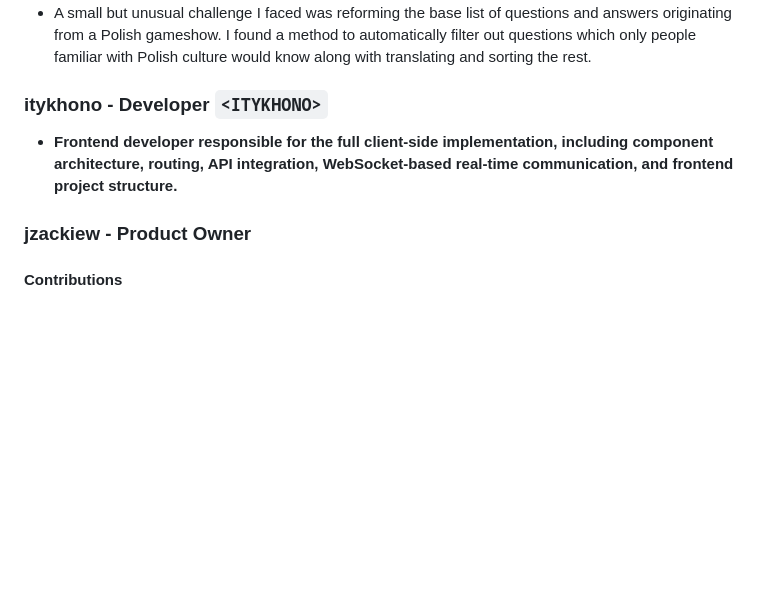
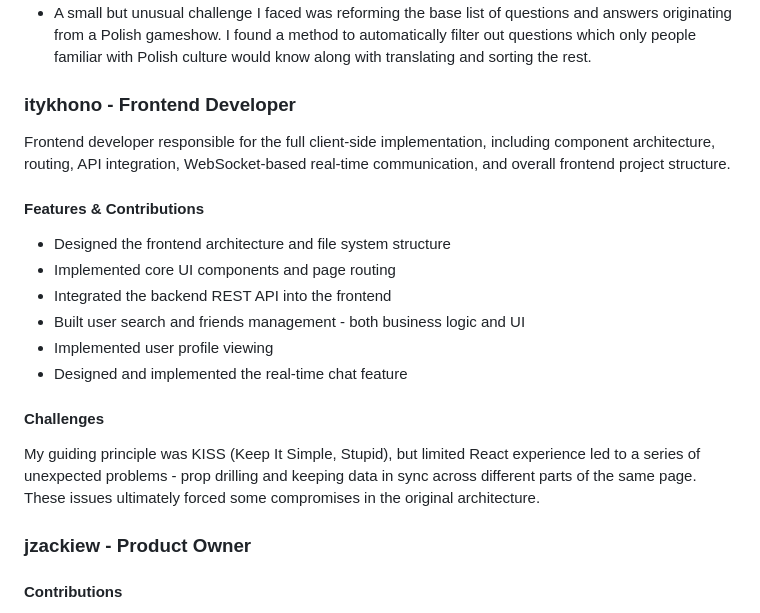
Before and after one commit to Jzackiewicz/42_ft_transcendence, a Markdown page: README.md, the part around the change. Rendered like a GitHub page; blank space fills up the shorter version.

Commit message:
merged itykhonos readme

```diff
--- a/README.md
+++ b/README.md
@@ -364,9 +364,22 @@ the whole development team with automated feedback through the GitHub UI.
 <br> Looking back I am amazed I was able to start work on such a module as my first issue.
 - A small but unusual challenge I faced was reforming the base list of questions and answers originating from a Polish gameshow. I found a method to automatically filter out questions which only people familiar with Polish culture would know along with translating and sorting the rest.
 
-### itykhono - Developer `<ITYKHONO>`
+### itykhono - Frontend Developer
 
-- **Frontend developer responsible for the full client-side implementation, including component architecture, routing, API integration, WebSocket-based real-time communication, and frontend project structure.**
+Frontend developer responsible for the full client-side implementation, including component architecture, routing, API integration, WebSocket-based real-time communication, and overall frontend project structure.
+
+#### Features & Contributions
+
+- Designed the frontend architecture and file system structure
+- Implemented core UI components and page routing
+- Integrated the backend REST API into the frontend
+- Built user search and friends management - both business logic and UI
+- Implemented user profile viewing
+- Designed and implemented the real-time chat feature
+
+#### Challenges
+
+My guiding principle was KISS (Keep It Simple, Stupid), but limited React experience led to a series of unexpected problems - prop drilling and keeping data in sync across different parts of the same page. These issues ultimately forced some compromises in the original architecture.
 
 ### jzackiew - Product Owner
 #### Contributions
```
